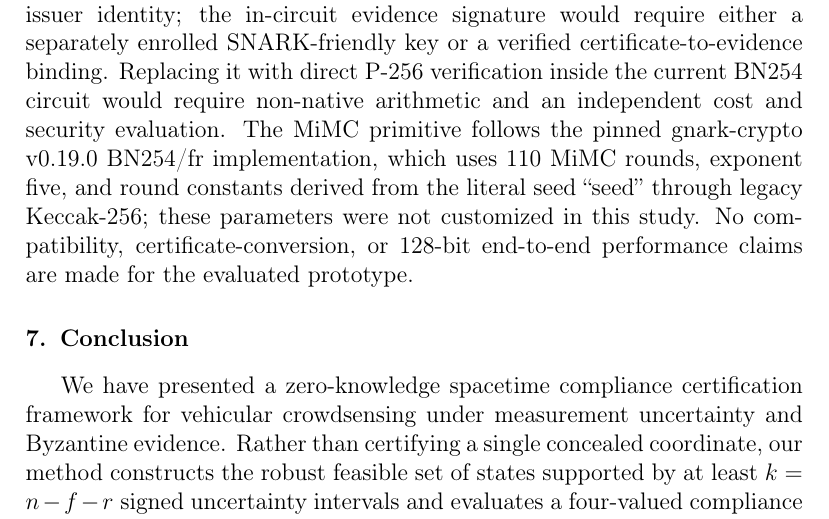
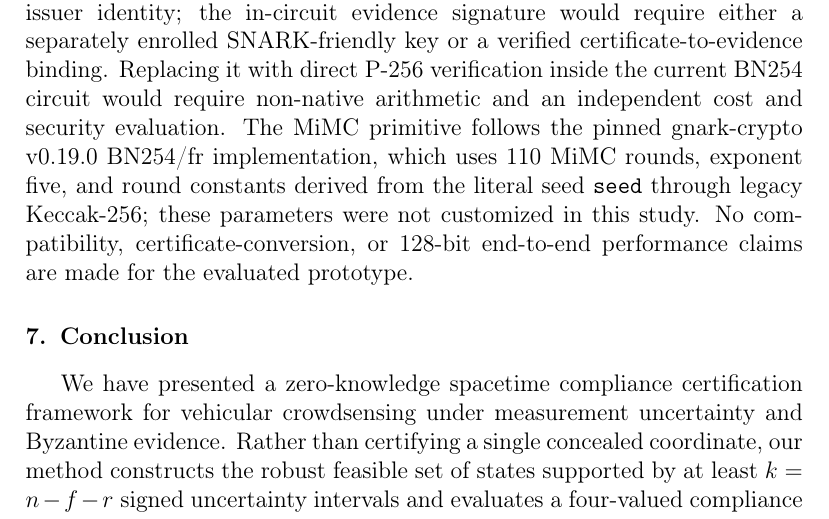
Before and after one commit to js110/Apaper, a LaTeX paper (paper_a/venue_jnca/manuscript.tex, which reads paper_a/venue_jnca/05d_discussion_conclusion.tex): part of page 38 of 44, cut so that both start at the same text. Compiled offline with pdfLaTeX.

Commit message:
Format the pinned MiMC seed as monospaced text

```diff
--- a/paper_a/venue_jnca/05d_discussion_conclusion.tex
+++ b/paper_a/venue_jnca/05d_discussion_conclusion.tex
@@ -14,7 +14,7 @@ While our evaluation demonstrates the soundness and efficiency of zero-knowledge
 \subsection{Parameter choices and V2X interoperability}
 The implemented Groth16 proving stack uses the BN254 pairing-friendly curve because the chosen gnark library supports its R1CS setup, proofs, and efficient in-circuit twisted-Edwards EdDSA/MiMC signature checks. BN254 offers approximately 100-bit security under contemporary pairing-field discrete-logarithm estimates, below a modern 128-bit long-term deployment target; these measurements therefore characterize a prototype configuration, not a 128-bit security claim. A production migration could use an appropriately selected higher-security pairing curve and remeasure setup, prover, verifier, and circuit costs. The circuit verifies gnark's twisted-Edwards BN254 EdDSA signatures, not Ed25519 or IEEE 1609.2-compliant ECDSA credentials.
 
-In deployed C-ITS infrastructures, certificate-based V2X authenticity typically relies on IEEE 1609.2/ETSI TS 103 097 signatures, including ECDSA over NIST P-256. A practical gateway would first authenticate the V2X certificate chain and bind the authorized credential to a registered issuer identity; the in-circuit evidence signature would require either a separately enrolled SNARK-friendly key or a verified certificate-to-evidence binding. Replacing it with direct P-256 verification inside the current BN254 circuit would require non-native arithmetic and an independent cost and security evaluation. The MiMC primitive follows the pinned gnark-crypto v0.19.0 BN254/fr implementation, which uses 110 MiMC rounds, exponent five, and round constants derived from the literal seed ``seed'' through legacy Keccak-256; these parameters were not customized in this study. No compatibility, certificate-conversion, or 128-bit end-to-end performance claims are made for the evaluated prototype.
+In deployed C-ITS infrastructures, certificate-based V2X authenticity typically relies on IEEE 1609.2/ETSI TS 103 097 signatures, including ECDSA over NIST P-256. A practical gateway would first authenticate the V2X certificate chain and bind the authorized credential to a registered issuer identity; the in-circuit evidence signature would require either a separately enrolled SNARK-friendly key or a verified certificate-to-evidence binding. Replacing it with direct P-256 verification inside the current BN254 circuit would require non-native arithmetic and an independent cost and security evaluation. The MiMC primitive follows the pinned gnark-crypto v0.19.0 BN254/fr implementation, which uses 110 MiMC rounds, exponent five, and round constants derived from the literal seed \texttt{seed} through legacy Keccak-256; these parameters were not customized in this study. No compatibility, certificate-conversion, or 128-bit end-to-end performance claims are made for the evaluated prototype.
 
 \section{Conclusion}
 We have presented a zero-knowledge spacetime compliance certification framework for vehicular crowdsensing under measurement uncertainty and Byzantine evidence. Rather than certifying a single concealed coordinate, our method constructs the robust feasible set of states supported by at least $k = n - f - r$ signed uncertainty intervals and evaluates a four-valued compliance rule (Valid, Invalid, Ambiguous, and Inconsistent), accepting reports only when the feasible set is nonempty and wholly contained within the authorized policy.
```
